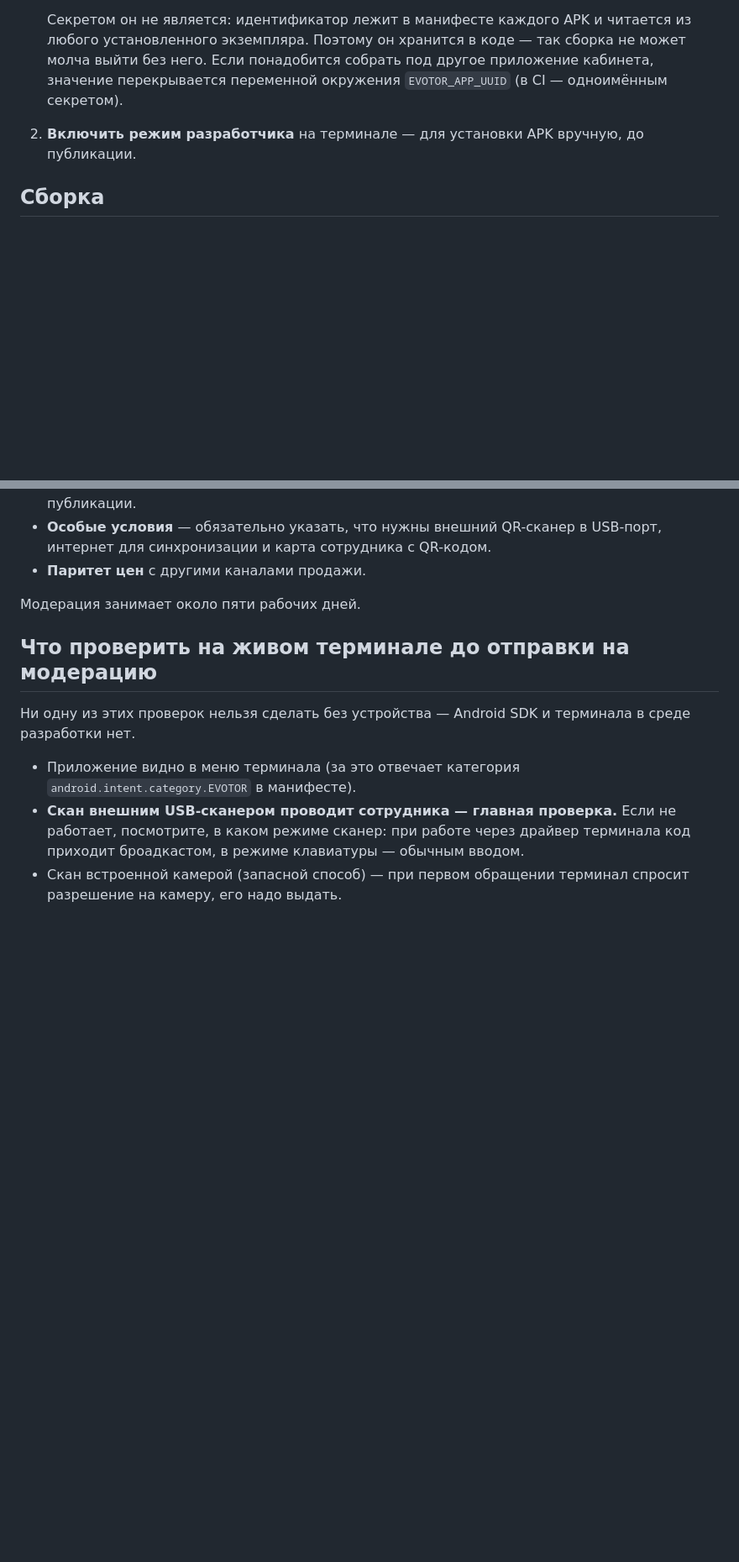
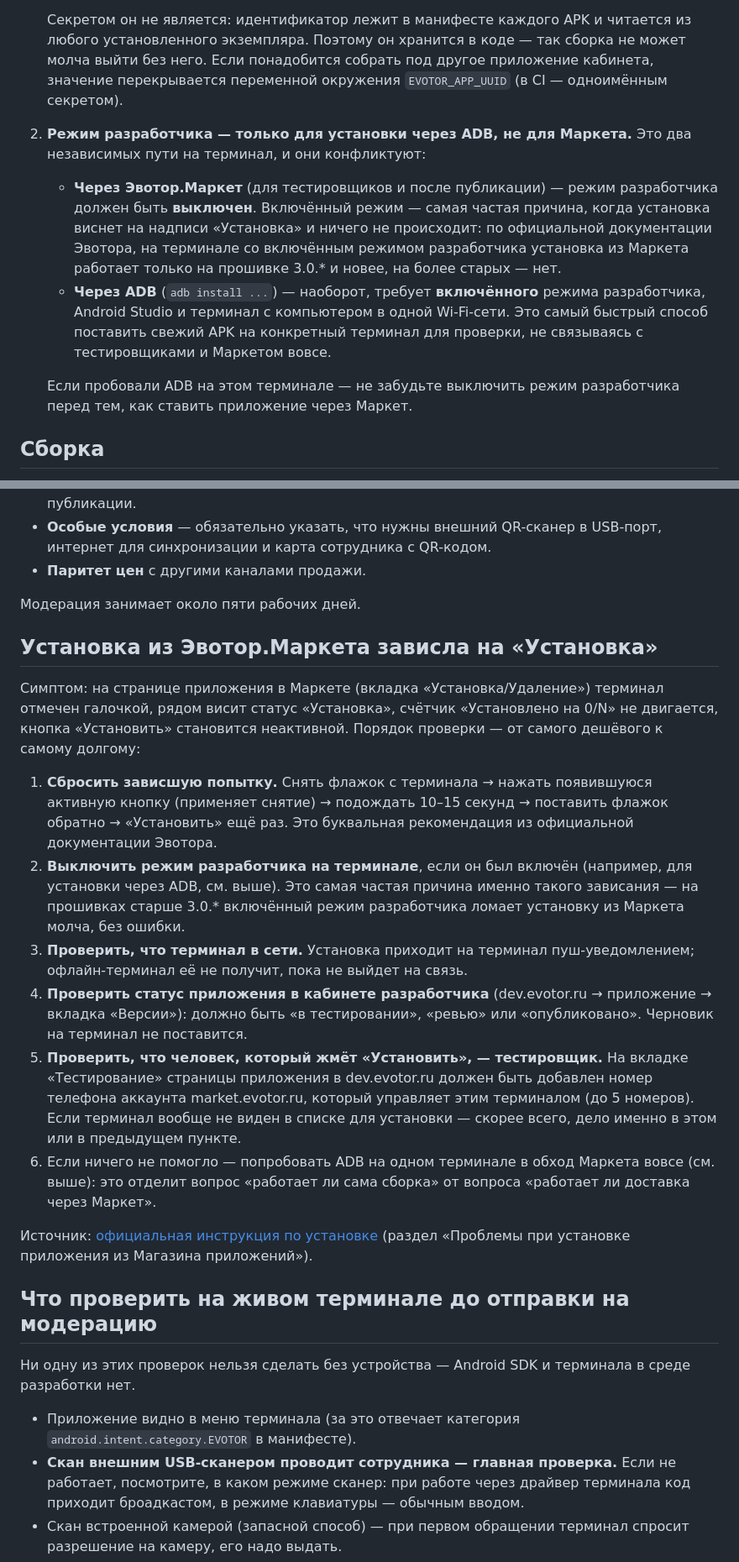
Before and after one commit to eugeny32/severfoods, a Markdown page: android/EVOTOR.md, 2 parts joined by grey strips. Shown at 84% size. GitHub-like rendering; blank space fills up the shorter version.

Commit message:
EVOTOR.md: убрать противоречие про режим разработчика, добавить диагностику
Инструкция просила включить режим разработчика «для установки APK вручную,
до публикации» без оговорок — а по официальной документации Эвотора это
именно то, что ломает установку из Эвотор.Маркета: на прошивках старше 3.0.*
включённый режим разработчика не даёт установке завершиться, без явной
ошибки — ровно симптом «висит на надписи Установка, ничего не происходит».

Разделил два независимых пути на терминал явно: через Маркет (режим
разработчика выключен) и через ADB (режим разработчика включён, нужны
Android Studio и общая Wi-Fi-сеть). Добавил отдельный раздел с пошаговой
диагностикой зависшей установки: сброс флажка, режим разработчика, сеть,
статус приложения в кабинете, тестировщик по номеру телефона.

Источник: https://developer.evotor.ru/docs/doc_app_installation.html
(раздел «Проблемы при установке приложения из Магазина приложений»).

Co-Authored-By: Claude Sonnet 5 <noreply@anthropic.com>
Claude-Session: https://claude.ai/code/session_01L9tTuSN23CrmBfVTNofkUJ

```diff
--- a/android/EVOTOR.md
+++ b/android/EVOTOR.md
@@ -59,8 +59,22 @@ Evotor OS 4). Интерфейс на этом экране помещается
    так сборка не может молча выйти без него. Если понадобится собрать под
    другое приложение кабинета, значение перекрывается переменной окружения
    `EVOTOR_APP_UUID` (в CI — одноимённым секретом).
-2. **Включить режим разработчика** на терминале — для установки APK вручную,
-   до публикации.
+2. **Режим разработчика — только для установки через ADB, не для Маркета.**
+   Это два независимых пути на терминал, и они конфликтуют:
+
+   * **Через Эвотор.Маркет** (для тестировщиков и после публикации) — режим
+     разработчика должен быть **выключен**. Включённый режим — самая частая
+     причина, когда установка виснет на надписи «Установка» и ничего не
+     происходит: по официальной документации Эвотора, на терминале со
+     включённым режимом разработчика установка из Маркета работает только на
+     прошивке 3.0.\* и новее, на более старых — нет.
+   * **Через ADB** (`adb install ...`) — наоборот, требует **включённого**
+     режима разработчика, Android Studio и терминал с компьютером в одной
+     Wi-Fi-сети. Это самый быстрый способ поставить свежий APK на конкретный
+     терминал для проверки, не связываясь с тестировщиками и Маркетом вовсе.
+
+   Если пробовали ADB на этом терминале — не забудьте выключить режим
+   разработчика перед тем, как ставить приложение через Маркет.
 
 ## Сборка
 
@@ -100,6 +114,38 @@ Workflow `build-android.yml`, галочка «Собрать APK для сма
 
 Модерация занимает около пяти рабочих дней.
 
+## Установка из Эвотор.Маркета зависла на «Установка»
+
+Симптом: на странице приложения в Маркете (вкладка «Установка/Удаление»)
+терминал отмечен галочкой, рядом висит статус «Установка», счётчик
+«Установлено на 0/N» не двигается, кнопка «Установить» становится
+неактивной. Порядок проверки — от самого дешёвого к самому долгому:
+
+1. **Сбросить зависшую попытку.** Снять флажок с терминала → нажать
+   появившуюся активную кнопку (применяет снятие) → подождать 10–15 секунд →
+   поставить флажок обратно → «Установить» ещё раз. Это буквальная
+   рекомендация из официальной документации Эвотора.
+2. **Выключить режим разработчика на терминале**, если он был включён
+   (например, для установки через ADB, см. выше). Это самая частая причина
+   именно такого зависания — на прошивках старше 3.0.\* включённый режим
+   разработчика ломает установку из Маркета молча, без ошибки.
+3. **Проверить, что терминал в сети.** Установка приходит на терминал
+   пуш-уведомлением; офлайн-терминал её не получит, пока не выйдет на связь.
+4. **Проверить статус приложения в кабинете разработчика** (dev.evotor.ru →
+   приложение → вкладка «Версии»): должно быть «в тестировании», «ревью» или
+   «опубликовано». Черновик на терминал не поставится.
+5. **Проверить, что человек, который жмёт «Установить», — тестировщик.**
+   На вкладке «Тестирование» страницы приложения в dev.evotor.ru должен быть
+   добавлен номер телефона аккаунта market.evotor.ru, который управляет этим
+   терминалом (до 5 номеров). Если терминал вообще не виден в списке для
+   установки — скорее всего, дело именно в этом или в предыдущем пункте.
+6. Если ничего не помогло — попробовать ADB на одном терминале в обход
+   Маркета вовсе (см. выше): это отделит вопрос «работает ли сама сборка» от
+   вопроса «работает ли доставка через Маркет».
+
+Источник: [официальная инструкция по установке](https://developer.evotor.ru/docs/doc_app_installation.html)
+(раздел «Проблемы при установке приложения из Магазина приложений»).
+
 ## Что проверить на живом терминале до отправки на модерацию
 
 Ни одну из этих проверок нельзя сделать без устройства — Android SDK и
```
